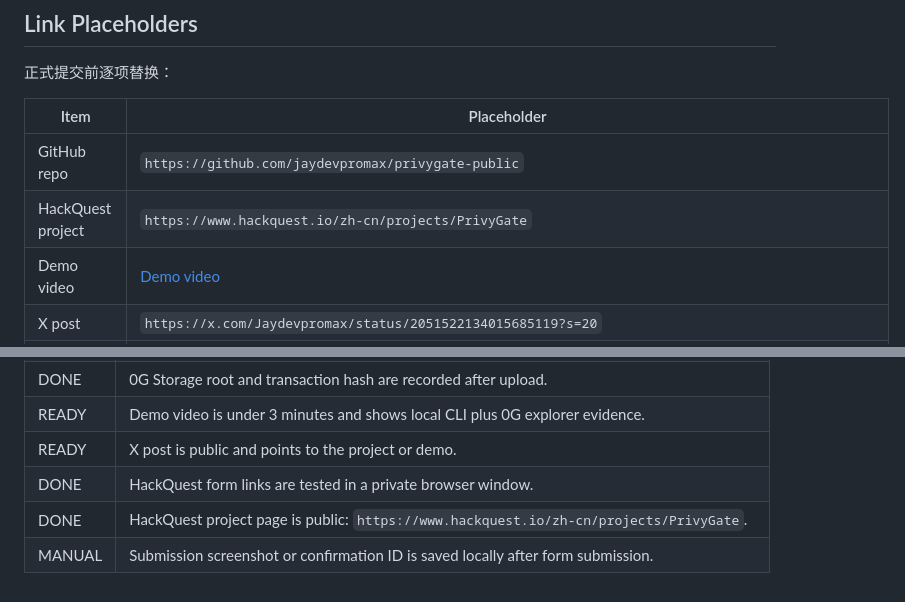
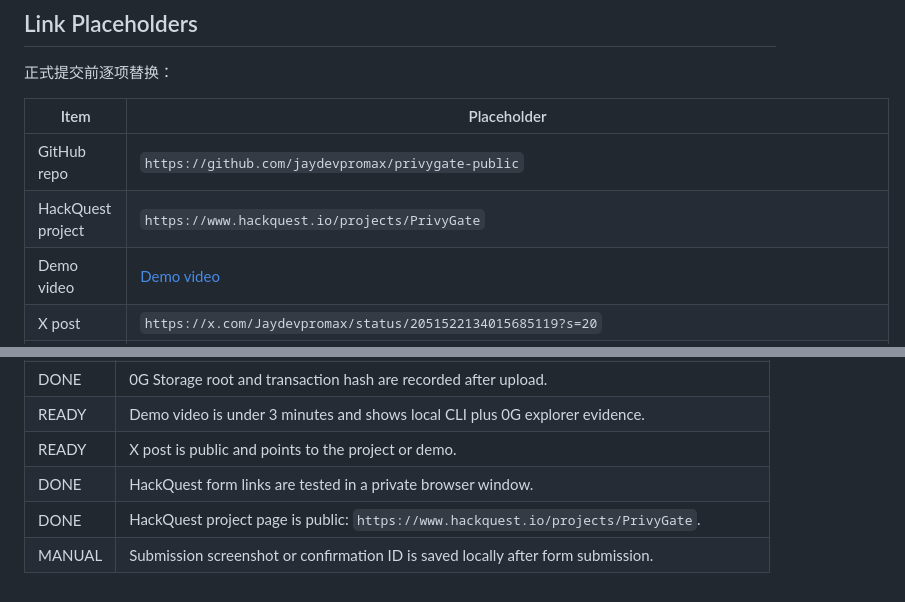
Before and after one commit to jaydevpromax/privygate-public, a Markdown page: docs/hackathon/hackquest_submission_fields.md, 2 parts joined by grey strips. Rendered like a GitHub page.

```diff
--- a/docs/hackathon/hackquest_submission_fields.md
+++ b/docs/hackathon/hackquest_submission_fields.md
@@ -91,7 +91,7 @@ python .\scripts\privygate_cli.py
 | Item | Placeholder |
 |---|---|
 | GitHub repo | `https://github.com/jaydevpromax/privygate-public` |
-| HackQuest project | `https://www.hackquest.io/zh-cn/projects/PrivyGate` |
+| HackQuest project | `https://www.hackquest.io/projects/PrivyGate` |
 | Demo video | [Demo video](https://youtu.be/P52F4F0H-QI) |
 | X post | `https://x.com/Jaydevpromax/status/2051522134015685119?s=20` |
 | 0G contract | `0x1b55C901A69fE53a70F0011579d3576684FAAdc0` |
@@ -129,5 +129,5 @@ PrivyGate protects autonomous-agent tool calls with privacy-preserving attribute
 | READY | Demo video is under 3 minutes and shows local CLI plus 0G explorer evidence. |
 | READY | X post is public and points to the project or demo. |
 | DONE | HackQuest form links are tested in a private browser window. |
-| DONE | HackQuest project page is public: `https://www.hackquest.io/zh-cn/projects/PrivyGate`. |
+| DONE | HackQuest project page is public: `https://www.hackquest.io/projects/PrivyGate`. |
 | MANUAL | Submission screenshot or confirmation ID is saved locally after form submission. |
```
Also changed, not shown: other parts of docs/hackathon/hackquest_submission_fields.md (+1 -1 lines), README.md (+1 -1 lines), docs/hackathon/public_release_checklist.md (+1 -1 lines).
